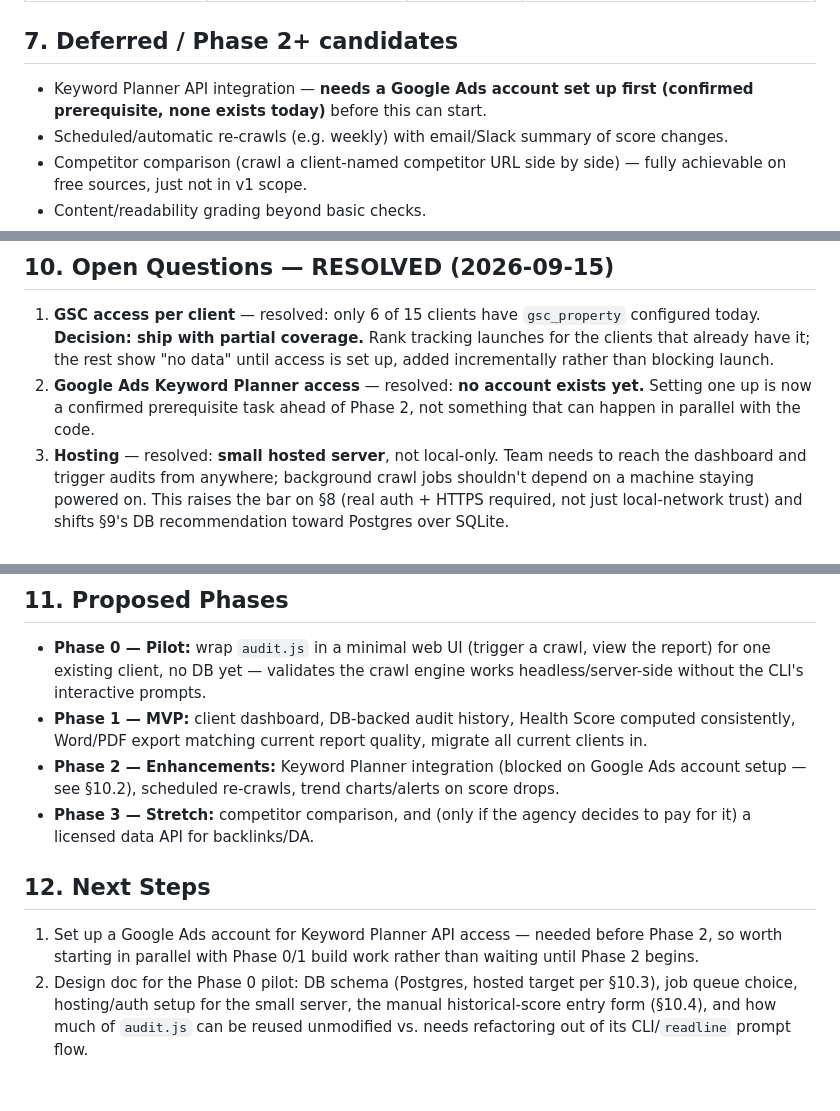
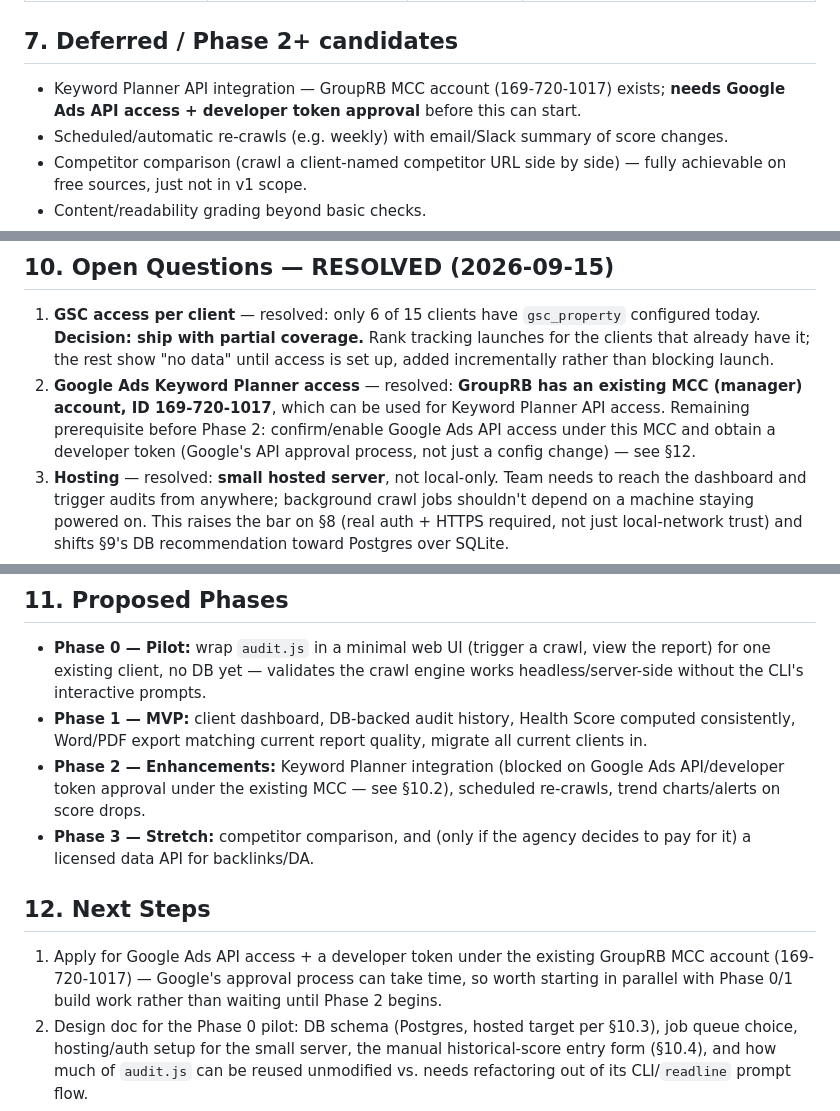
Before and after one commit to hersch007/claude-projects, a Markdown page: SEO-Clients-Hub/webapp/REQUIREMENTS.md, 3 parts joined by grey strips. GitHub-like rendering; blank space fills up the shorter version.

Commit message:
Update Keyword Planner prerequisite: GroupRB MCC account exists
Corrects the requirements doc — GroupRB already has a Google Ads MCC
account (169-720-1017) that can be used for Keyword Planner API
access. The remaining Phase 2 prerequisite is Google Ads API access
and developer token approval, not standing up a new account.

Co-Authored-By: Claude Sonnet 5 <noreply@anthropic.com>
Claude-Session: https://claude.ai/code/session_01Se37M3Ybm9fiM4GRvErUf3

```diff
--- a/SEO-Clients-Hub/webapp/REQUIREMENTS.md
+++ b/SEO-Clients-Hub/webapp/REQUIREMENTS.md
@@ -69,8 +69,8 @@ client reports, aiming for feature parity with **Ubersuggest**, **SEObility**, a
 
 ## 7. Deferred / Phase 2+ candidates
 
-- Keyword Planner API integration — **needs a Google Ads account set up first
-  (confirmed prerequisite, none exists today)** before this can start.
+- Keyword Planner API integration — GroupRB MCC account (169-720-1017) exists;
+  **needs Google Ads API access + developer token approval** before this can start.
 - Scheduled/automatic re-crawls (e.g. weekly) with email/Slack summary of score changes.
 - Competitor comparison (crawl a client-named competitor URL side by side) — fully
   achievable on free sources, just not in v1 scope.
@@ -123,9 +123,11 @@ client reports, aiming for feature parity with **Ubersuggest**, **SEObility**, a
    configured today. **Decision: ship with partial coverage.** Rank tracking
    launches for the clients that already have it; the rest show "no data" until
    access is set up, added incrementally rather than blocking launch.
-2. **Google Ads Keyword Planner access** — resolved: **no account exists yet.**
-   Setting one up is now a confirmed prerequisite task ahead of Phase 2, not
-   something that can happen in parallel with the code.
+2. **Google Ads Keyword Planner access** — resolved: **GroupRB has an existing
+   MCC (manager) account, ID 169-720-1017**, which can be used for Keyword
+   Planner API access. Remaining prerequisite before Phase 2: confirm/enable
+   Google Ads API access under this MCC and obtain a developer token (Google's
+   API approval process, not just a config change) — see §12.
 3. **Hosting** — resolved: **small hosted server**, not local-only. Team needs
    to reach the dashboard and trigger audits from anywhere; background crawl
    jobs shouldn't depend on a machine staying powered on. This raises the bar
@@ -151,15 +153,16 @@ client reports, aiming for feature parity with **Ubersuggest**, **SEObility**, a
   computed consistently, Word/PDF export matching current report quality,
   migrate all current clients in.
 - **Phase 2 — Enhancements:** Keyword Planner integration (blocked on Google Ads
-  account setup — see §10.2), scheduled re-crawls, trend charts/alerts on score
-  drops.
+  API/developer token approval under the existing MCC — see §10.2), scheduled
+  re-crawls, trend charts/alerts on score drops.
 - **Phase 3 — Stretch:** competitor comparison, and (only if the agency decides
   to pay for it) a licensed data API for backlinks/DA.
 
 ## 12. Next Steps
 
-1. Set up a Google Ads account for Keyword Planner API access — needed before
-   Phase 2, so worth starting in parallel with Phase 0/1 build work rather than
+1. Apply for Google Ads API access + a developer token under the existing
+   GroupRB MCC account (169-720-1017) — Google's approval process can take
+   time, so worth starting in parallel with Phase 0/1 build work rather than
    waiting until Phase 2 begins.
 2. Design doc for the Phase 0 pilot: DB schema (Postgres, hosted target per
    §10.3), job queue choice, hosting/auth setup for the small server, the
```
Also changed, not shown: other parts of SEO-Clients-Hub/webapp/REQUIREMENTS.md (+1 -1 lines).
